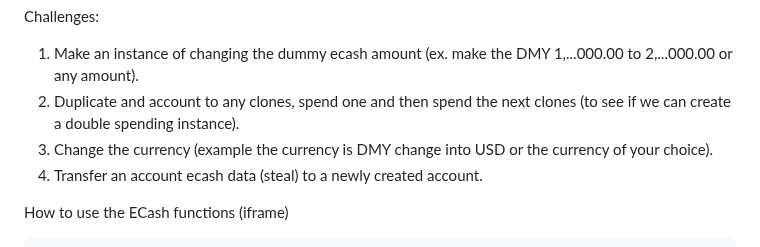
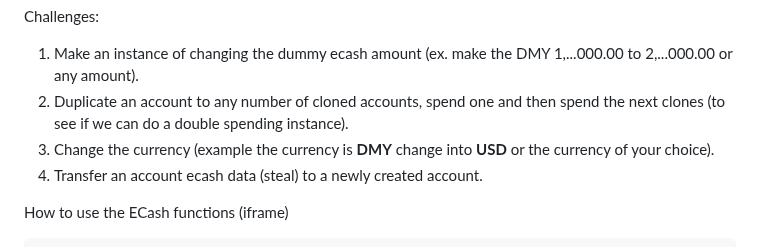
Before and after one commit to VeinSyct/Electronic-Cash, a Markdown page: README.md, the part around the change. Rendered like a GitHub page.

```diff
--- a/README.md
+++ b/README.md
@@ -17,8 +17,8 @@ For the **hackers** and other enthusiasts we invite you to find vulnerabilities,
 
 Challenges:
 1. Make an instance of changing the dummy ecash amount (ex. make the DMY 1,...000.00 to 2,...000.00 or any amount).
-2. Duplicate and account to any clones, spend one and then spend the next clones (to see if we can create a double spending instance).
-3. Change the currency (example the currency is DMY change into USD or the currency of your choice).
+2. Duplicate an account to any number of cloned accounts, spend one and then spend the next clones (to see if we can do a double spending instance).
+3. Change the currency (example the currency is **DMY** change into **USD** or the currency of your choice).
 4. Transfer an account ecash data (steal) to a newly created account.
 
 
```
